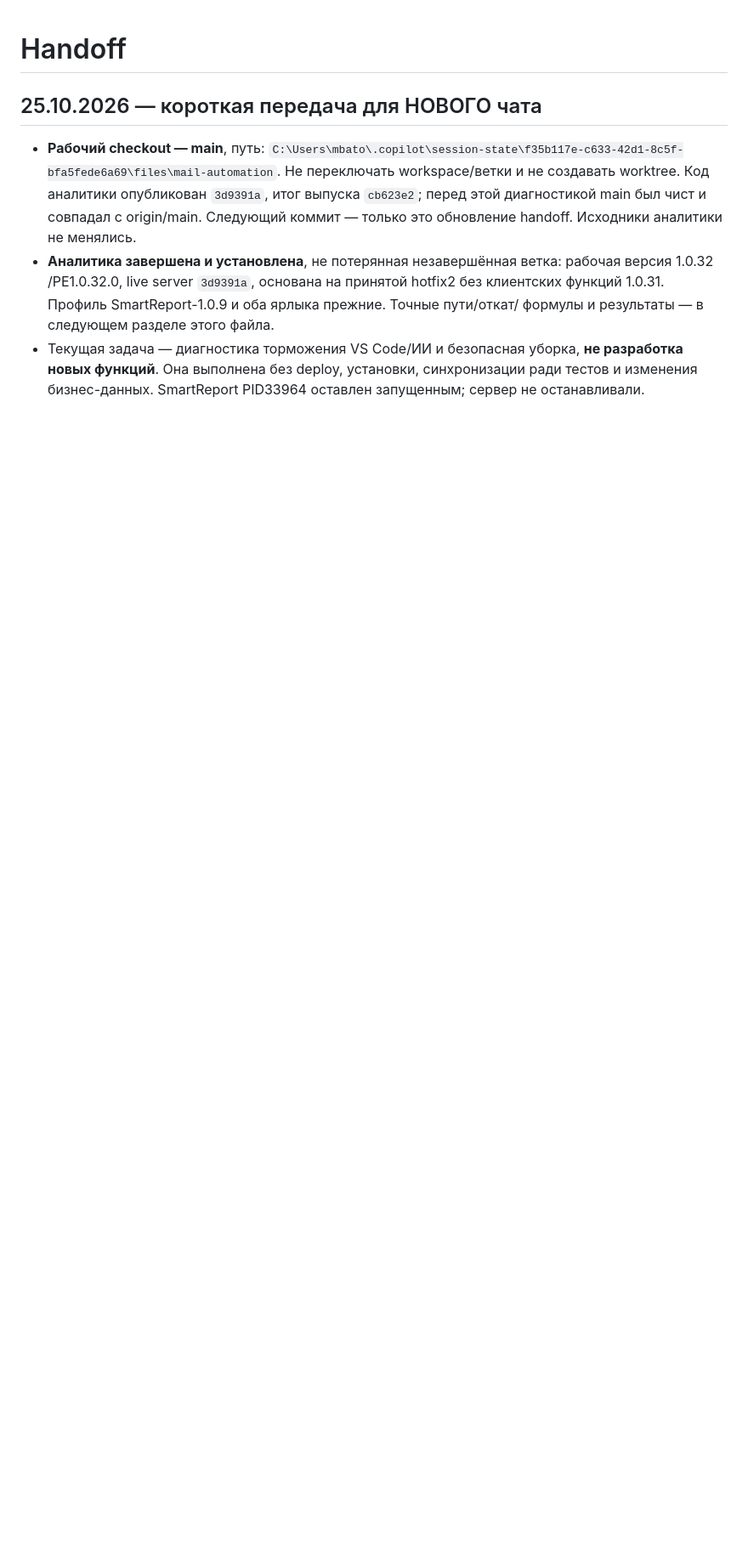
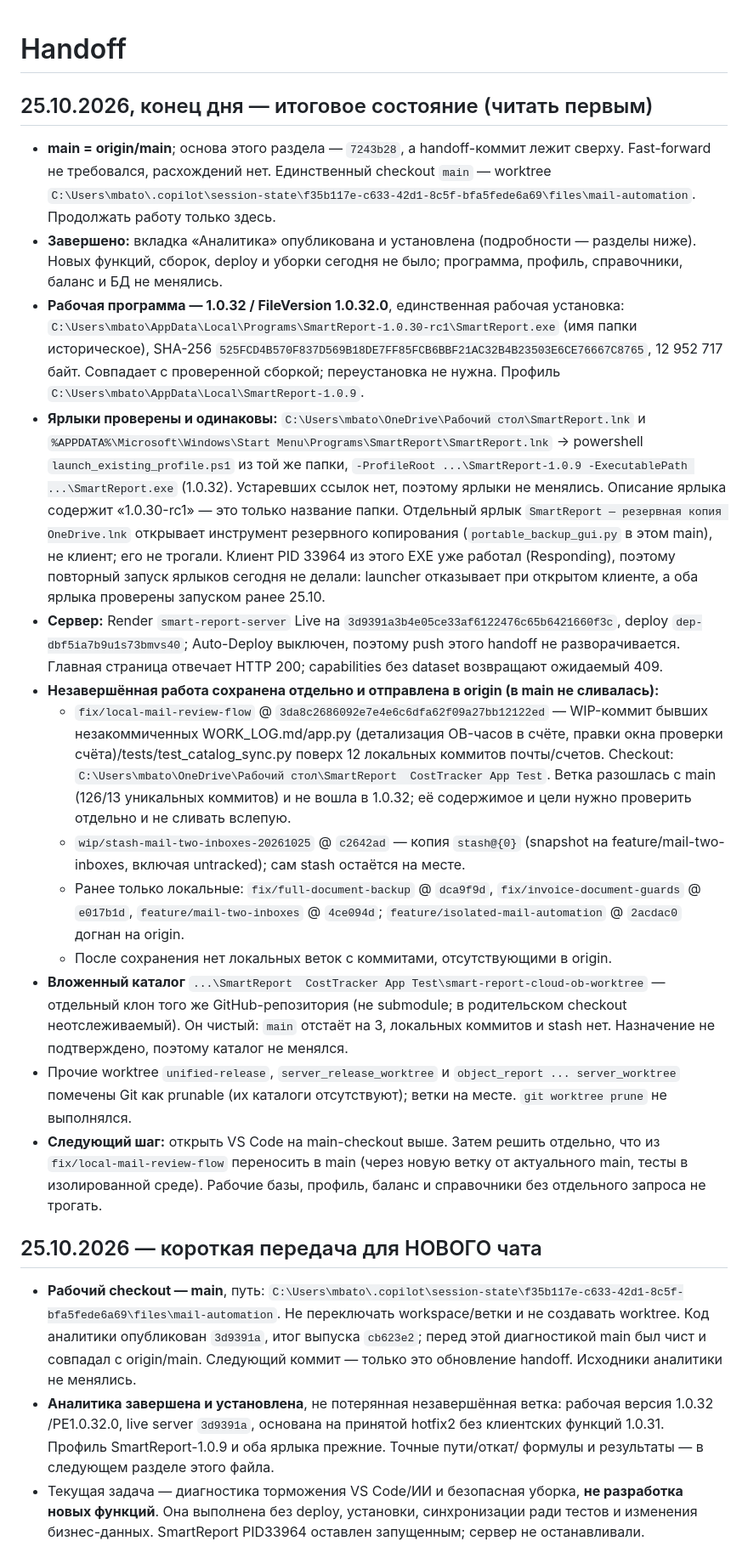
Before and after one commit to mbaton1981/smart-report-cloud, a Markdown page: SESSION_HANDOFF.md, the part around the change. Shown at 85% size. Drawn GitHub-style; blank space fills up the shorter version.

Commit message:
[skip render] Record end-of-day state, saved WIP branches and verified 1.0.32 install
Co-authored-by: Copilot <223556219+Copilot@users.noreply.github.com>

```diff
--- a/SESSION_HANDOFF.md
+++ b/SESSION_HANDOFF.md
@@ -1,4 +1,67 @@
 # Handoff
+
+## 25.10.2026, конец дня — итоговое состояние (читать первым)
+
+- **main = origin/main**; основа этого раздела — `7243b28`, а
+  handoff-коммит лежит сверху. Fast-forward не требовался, расхождений нет.
+  Единственный checkout `main` — worktree
+  `C:\Users\mbato\.copilot\session-state\f35b117e-c633-42d1-8c5f-bfa5fede6a69\files\mail-automation`.
+  Продолжать работу только здесь.
+- **Завершено:** вкладка «Аналитика» опубликована и установлена
+  (подробности — разделы ниже). Новых функций, сборок, deploy и уборки
+  сегодня не было; программа, профиль, справочники, баланс и БД не менялись.
+- **Рабочая программа — 1.0.32 / FileVersion 1.0.32.0**, единственная
+  рабочая установка:
+  `C:\Users\mbato\AppData\Local\Programs\SmartReport-1.0.30-rc1\SmartReport.exe`
+  (имя папки историческое), SHA-256
+  `525FCD4B570F837D569B18DE7FF85FCB6BBF21AC32B4B23503E6CE76667C8765`,
+  12 952 717 байт. Совпадает с проверенной сборкой; переустановка не нужна.
+  Профиль `C:\Users\mbato\AppData\Local\SmartReport-1.0.9`.
+- **Ярлыки проверены и одинаковы:**
+  `C:\Users\mbato\OneDrive\Рабочий стол\SmartReport.lnk` и
+  `%APPDATA%\Microsoft\Windows\Start Menu\Programs\SmartReport\SmartReport.lnk`
+  → powershell `launch_existing_profile.ps1` из той же папки,
+  `-ProfileRoot ...\SmartReport-1.0.9 -ExecutablePath ...\SmartReport.exe` (1.0.32).
+  Устаревших ссылок нет, поэтому ярлыки не менялись. Описание ярлыка содержит
+  «1.0.30-rc1» — это только название папки. Отдельный ярлык
+  `SmartReport — резервная копия OneDrive.lnk` открывает инструмент
+  резервного копирования (`portable_backup_gui.py` в этом main), не клиент;
+  его не трогали. Клиент PID 33964 из этого EXE уже работал (Responding), поэтому
+  повторный запуск ярлыков сегодня не делали: launcher отказывает при открытом
+  клиенте, а оба ярлыка проверены запуском ранее 25.10.
+- **Сервер:** Render `smart-report-server` Live на
+  `3d9391a3b4e05ce33af6122476c65b6421660f3c`, deploy `dep-dbf5ia7b9u1s73bmvs40`;
+  Auto-Deploy выключен, поэтому push этого handoff не разворачивается.
+  Главная страница отвечает HTTP 200; capabilities без dataset возвращают
+  ожидаемый 409.
+- **Незавершённая работа сохранена отдельно и отправлена в origin (в main
+  не сливалась):**
+  - `fix/local-mail-review-flow` @ `3da8c2686092e7e4e6c6dfa62f09a27bb12122ed` —
+    WIP-коммит бывших незакоммиченных WORK_LOG.md/app.py (детализация
+    OB-часов в счёте, правки окна проверки счёта)/tests/test_catalog_sync.py
+    поверх 12 локальных коммитов почты/счетов. Checkout:
+    `C:\Users\mbato\OneDrive\Рабочий стол\SmartReport  CostTracker App Test`.
+    Ветка разошлась с main (126/13 уникальных коммитов) и не вошла в 1.0.32;
+    её содержимое и цели нужно проверить отдельно и не сливать вслепую.
+  - `wip/stash-mail-two-inboxes-20261025` @ `c2642ad` — копия
+    `stash@{0}` (snapshot на feature/mail-two-inboxes, включая untracked);
+    сам stash остаётся на месте.
+  - Ранее только локальные: `fix/full-document-backup` @ `dca9f9d`,
+    `fix/invoice-document-guards` @ `e017b1d`, `feature/mail-two-inboxes` @
+    `4ce094d`; `feature/isolated-mail-automation` @ `2acdac0` догнан на origin.
+  - После сохранения нет локальных веток с коммитами, отсутствующими в origin.
+- **Вложенный каталог**
+  `...\SmartReport  CostTracker App Test\smart-report-cloud-ob-worktree` — отдельный
+  клон того же GitHub-репозитория (не submodule; в родительском checkout
+  неотслеживаемый). Он чистый: `main` отстаёт на 3, локальных коммитов и
+  stash нет. Назначение не подтверждено, поэтому каталог не менялся.
+- Прочие worktree `unified-release`, `server_release_worktree` и
+  `object_report ... server_worktree` помечены Git как prunable (их каталоги
+  отсутствуют); ветки на месте. `git worktree prune` не выполнялся.
+- **Следующий шаг:** открыть VS Code на main-checkout выше. Затем решить
+  отдельно, что из `fix/local-mail-review-flow` переносить в main
+  (через новую ветку от актуального main, тесты в изолированной среде). Рабочие
+  базы, профиль, баланс и справочники без отдельного запроса не трогать.
 
 ## 25.10.2026 — короткая передача для НОВОГО чата
 
```
